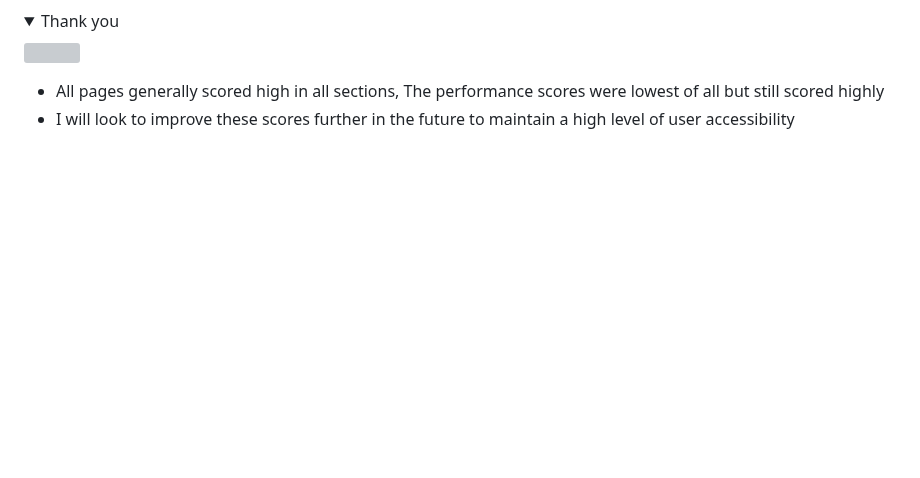
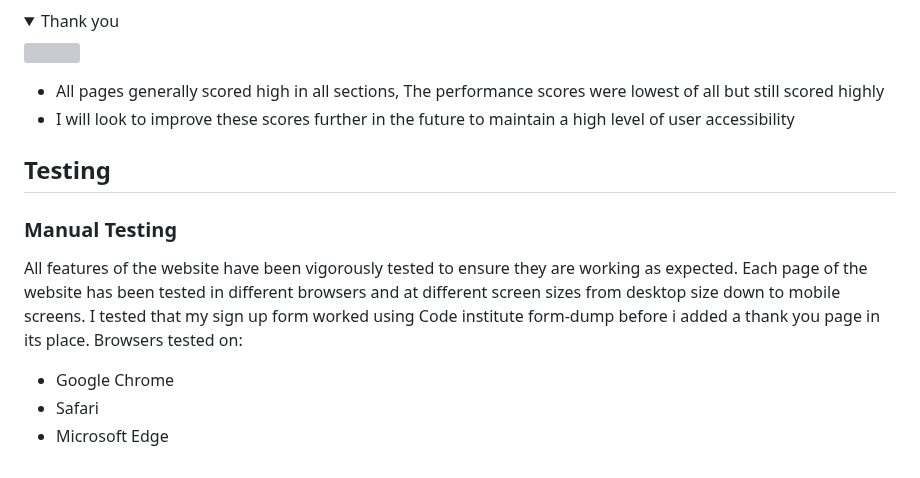
Before and after one commit to Marchopkins96/soccer-school, a Markdown page: README.md, the part around the change. Drawn GitHub-style; folded sections open; blank space fills up the shorter version; grey boxes are pictures that could not be loaded.

Commit message:
Add testing section

```diff
--- a/README.md
+++ b/README.md
@@ -227,3 +227,12 @@ The Lighthouse feature on Google Chrome Devtools was used to assess the accessib
 
 - All pages generally scored high in all sections, The performance scores were lowest of all but still scored highly
 - I will look to improve these scores further in the future to maintain a high level of user accessibility
+
+## Testing
+### Manual Testing
+
+All features of the website have been vigorously tested to ensure they are working as expected. Each page of the website has been tested in different browsers and at different screen sizes from desktop size down to mobile screens. I tested that my sign up form worked using Code institute form-dump before i added a thank you page in its place.
+Browsers tested on:
+- Google Chrome
+- Safari
+- Microsoft Edge
```
